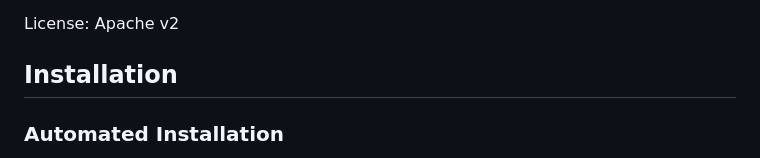
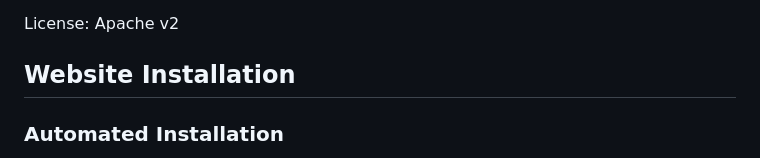
Before and after one commit to dbierer/filecms-website, a Markdown page: README.md, the part around the change. Rendered like a GitHub page.

Commit message:
2026-07-22-13-01-08 DB: Updated README.md

```diff
--- a/README.md
+++ b/README.md
@@ -30,7 +30,7 @@ Simple PHP framework that builds HTML files from HTML widgets.
 
 License: Apache v2
 
-## Installation
+## Website Installation
 ### Automated Installation
 To perform an automated installation, run the following command, where `/path/to/website` is the directory path to your new website:
 1. Install Composer (see [https://getcomposer.org/doc/00-intro.md](https://getcomposer.org/doc/00-intro.md])
```
